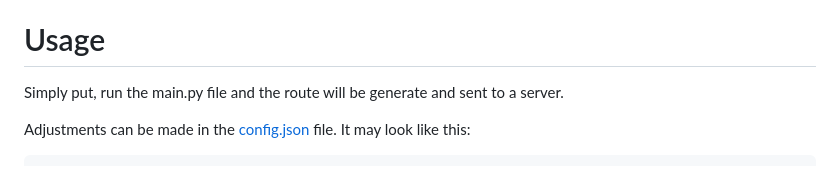
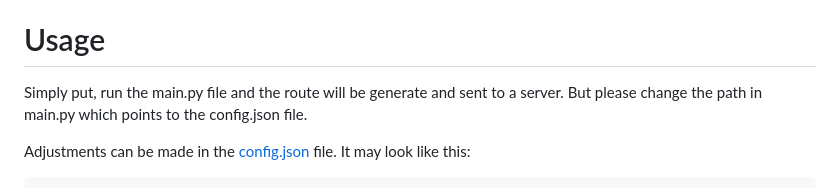
Before and after one commit to Mineeagle/AdvancedTopicsInComputerScience, a Markdown page: README.md, the part around the change. Rendered like a GitHub page.

```diff
--- a/README.md
+++ b/README.md
@@ -2,7 +2,7 @@
 This repo contains some stuff for a module in university. To be more precise, it contains the routeplanning code for the used clothing containers.
 
 # Usage
-Simply put, run the main.py file and the route will be generate and sent to a server.
+Simply put, run the main.py file and the route will be generate and sent to a server. But please change the path in main.py which points to the config.json file.
 
 Adjustments can be made in the [config.json](config.json) file. It may look like this:
 
```
